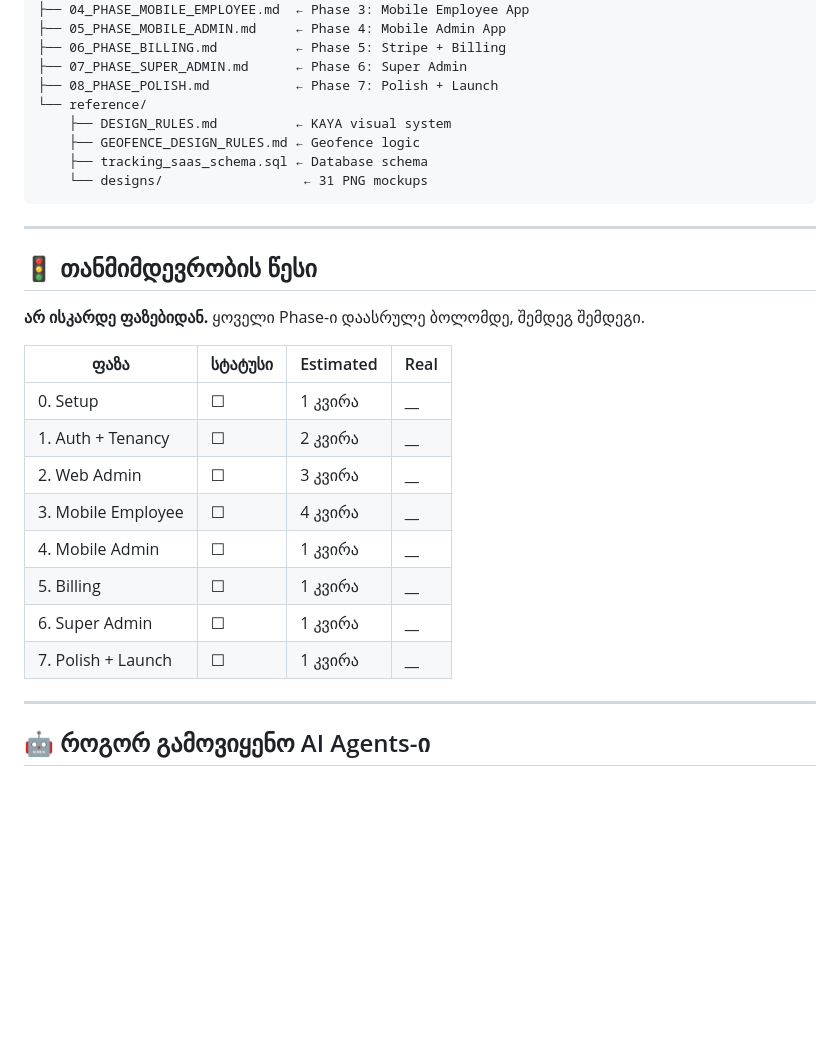
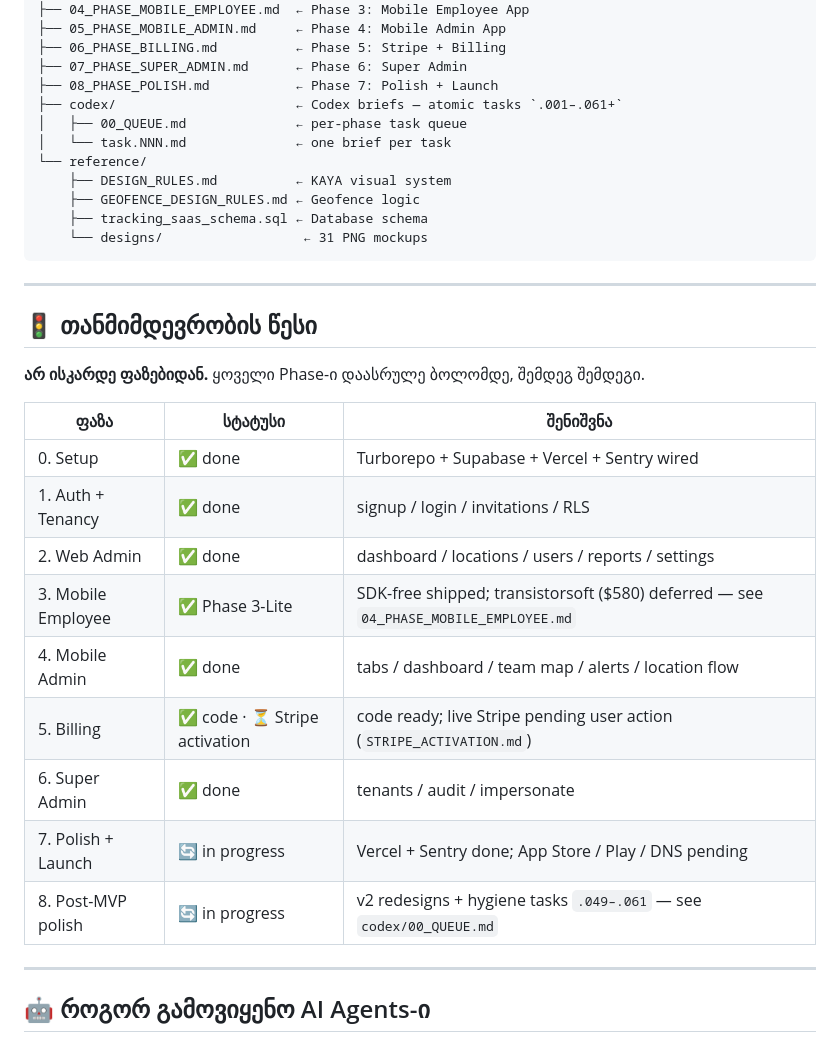
Before and after one commit to vanokvakhadze/tracking_service, a Markdown page: tasks/00_INDEX.md, the part around the change. Rendered like a GitHub page; blank space fills up the shorter version.

```diff
--- a/tasks/00_INDEX.md
+++ b/tasks/00_INDEX.md
@@ -21,6 +21,9 @@ tasks/
 ├── 06_PHASE_BILLING.md          ← Phase 5: Stripe + Billing
 ├── 07_PHASE_SUPER_ADMIN.md      ← Phase 6: Super Admin
 ├── 08_PHASE_POLISH.md           ← Phase 7: Polish + Launch
+├── codex/                       ← Codex briefs — atomic tasks `.001–.061+`
+│   ├── 00_QUEUE.md              ← per-phase task queue
+│   └── task.NNN.md              ← one brief per task
 └── reference/
     ├── DESIGN_RULES.md          ← KAYA visual system
     ├── GEOFENCE_DESIGN_RULES.md ← Geofence logic
@@ -34,16 +37,17 @@ tasks/
 
 **არ ისკარდე ფაზებიდან.** ყოველი Phase-ი დაასრულე ბოლომდე, შემდეგ შემდეგი.
 
-| ფაზა | სტატუსი | Estimated | Real |
-|------|--------|-----------|------|
-| 0. Setup | ☐ | 1 კვირა | __ |
-| 1. Auth + Tenancy | ☐ | 2 კვირა | __ |
-| 2. Web Admin | ☐ | 3 კვირა | __ |
-| 3. Mobile Employee | ☐ | 4 კვირა | __ |
-| 4. Mobile Admin | ☐ | 1 კვირა | __ |
-| 5. Billing | ☐ | 1 კვირა | __ |
-| 6. Super Admin | ☐ | 1 კვირა | __ |
-| 7. Polish + Launch | ☐ | 1 კვირა | __ |
+| ფაზა | სტატუსი | შენიშვნა |
+|------|--------|----------|
+| 0. Setup | ✅ done | Turborepo + Supabase + Vercel + Sentry wired |
+| 1. Auth + Tenancy | ✅ done | signup / login / invitations / RLS |
+| 2. Web Admin | ✅ done | dashboard / locations / users / reports / settings |
+| 3. Mobile Employee | ✅ Phase 3-Lite | SDK-free shipped; transistorsoft ($580) deferred — see `04_PHASE_MOBILE_EMPLOYEE.md` |
+| 4. Mobile Admin | ✅ done | tabs / dashboard / team map / alerts / location flow |
+| 5. Billing | ✅ code · ⏳ Stripe activation | code ready; live Stripe pending user action (`STRIPE_ACTIVATION.md`) |
+| 6. Super Admin | ✅ done | tenants / audit / impersonate |
+| 7. Polish + Launch | 🔄 in progress | Vercel + Sentry done; App Store / Play / DNS pending |
+| 8. Post-MVP polish | 🔄 in progress | v2 redesigns + hygiene tasks `.049–.061` — see `codex/00_QUEUE.md` |
 
 ---
 
```
Also changed, not shown: tasks/codex/00_QUEUE.md (+27 -4 lines).
